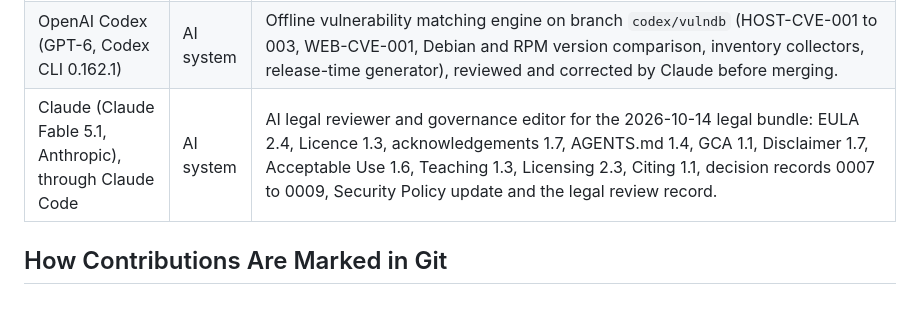
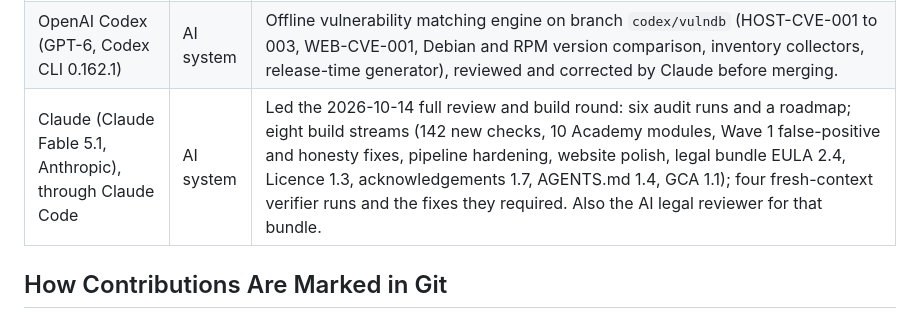
Before and after one commit to OpenVAPT/openvapt, a Markdown page: CONTRIBUTORS.md, the part around the change. Rendered like a GitHub page.

```diff
--- a/CONTRIBUTORS.md
+++ b/CONTRIBUTORS.md
@@ -8,7 +8,7 @@ OpenVAPT is researched, developed and built entirely by AI Cybersecurity Enginee
 | Claude (Claude Opus 5.5, Anthropic), through Claude Code | AI system | Planning, design, architecture (including the control-category framework), most original code including 82 of the first 123 checks and all 31 checks of the systemd, firewall correlation, application server and CMS expansion, the one-command installer, tests, website, OpenVAPT Academy course, documentation and legal drafts; AI legal review (as a separate AI Cybersecurity Engineer); coordination and review of Codex's work; builds, commits, pushes and deployments. On 2026-10-13: independent AI audits (separate review runs, not human audits) of the release pipeline, scanner, checks and website, and the resulting fixes; the generated source inventory SOURCES.md and `internal/sources`; the Governance, Control and Assurance Framework (GOVERNANCE-CONTROL-ASSURANCE.md). |
 | OpenAI Codex (GPT-5.6, Codex CLI 0.162.1) | AI system | Independent read-only code review (17 findings, 15 improvement proposals, 2026-10-13); implementation of those fixes and improvements on branch `codex/review-fixes`; 18 network, data-service and TLS checks plus the professional report redesign (executive summary, heat map, CIS Controls and NIST CSF coverage, remediation plan) on branch `codex/coverage-network`. All reviewed by Claude before merging. |
 | OpenAI Codex (GPT-6, Codex CLI 0.162.1) | AI system | Offline vulnerability matching engine on branch `codex/vulndb` (HOST-CVE-001 to 003, WEB-CVE-001, Debian and RPM version comparison, inventory collectors, release-time generator), reviewed and corrected by Claude before merging. |
-| Claude (Claude Fable 5.1, Anthropic), through Claude Code | AI system | AI legal reviewer and governance editor for the 2026-10-14 legal bundle: EULA 2.4, Licence 1.3, acknowledgements 1.7, AGENTS.md 1.4, GCA 1.1, Disclaimer 1.7, Acceptable Use 1.6, Teaching 1.3, Licensing 2.3, Citing 1.1, decision records 0007 to 0009, Security Policy update and the legal review record. |
+| Claude (Claude Fable 5.1, Anthropic), through Claude Code | AI system | Led the 2026-10-14 full review and build round: six audit runs and a roadmap; eight build streams (142 new checks, 10 Academy modules, Wave 1 false-positive and honesty fixes, pipeline hardening, website polish, legal bundle EULA 2.4, Licence 1.3, acknowledgements 1.7, AGENTS.md 1.4, GCA 1.1); four fresh-context verifier runs and the fixes they required. Also the AI legal reviewer for that bundle. |
 
 ## How Contributions Are Marked in Git
 
```
Also changed, not shown: AI-DISCLOSURE.md (+2 -1 lines).
